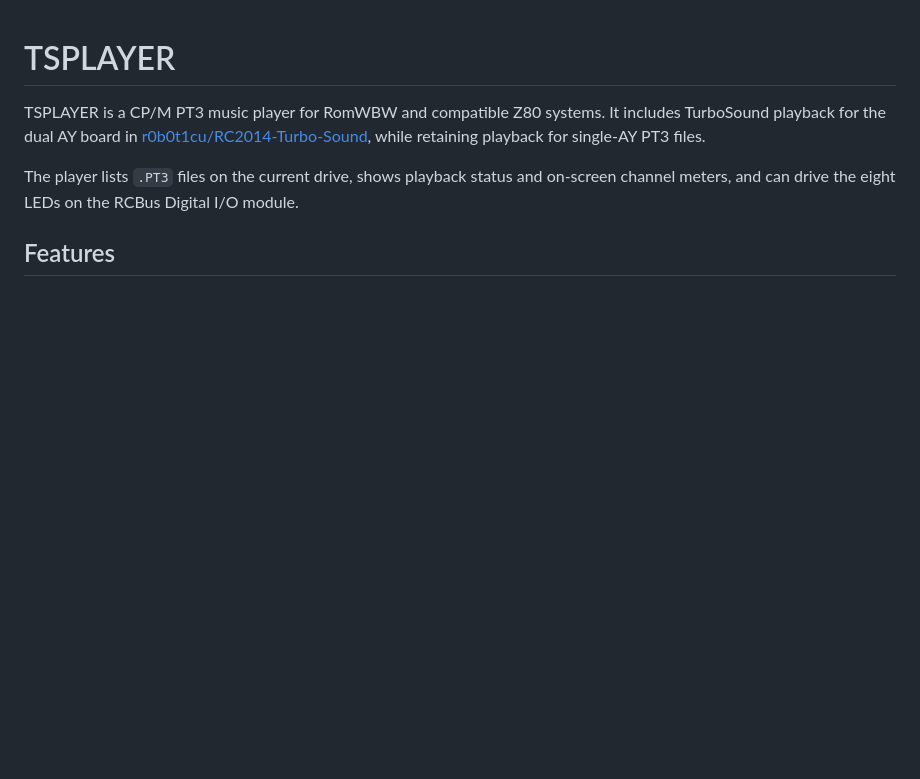
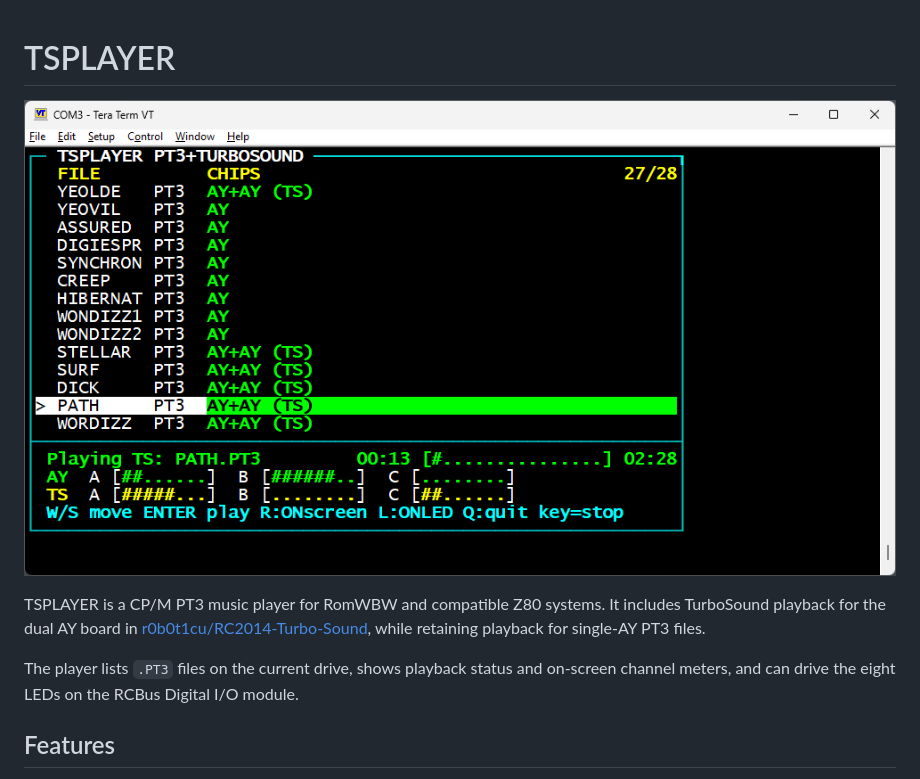
Before and after one commit to r0b0t1cu/TSPLAYER, a Markdown page: README.md, the part around the change. Drawn GitHub-style; pictures changed too: tsplayer-screenshot.png (added); blank space fills up the shorter version.

Commit message:
Add TSPLAYER screenshot to README

```diff
--- a/README.md
+++ b/README.md
@@ -1,4 +1,6 @@
 # TSPLAYER
+
+![TSPLAYER playing a TurboSound PT3 file, with the screen meters visible](tsplayer-screenshot.png)
 
 TSPLAYER is a CP/M PT3 music player for RomWBW and compatible Z80 systems. It includes TurboSound playback for the dual AY board in [r0b0t1cu/RC2014-Turbo-Sound](https://github.com/r0b0t1cu/RC2014-Turbo-Sound), while retaining playback for single-AY PT3 files.
 
```
